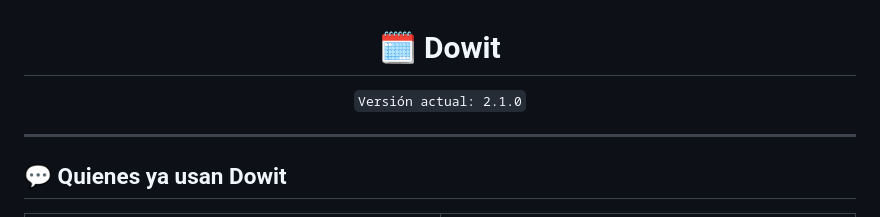
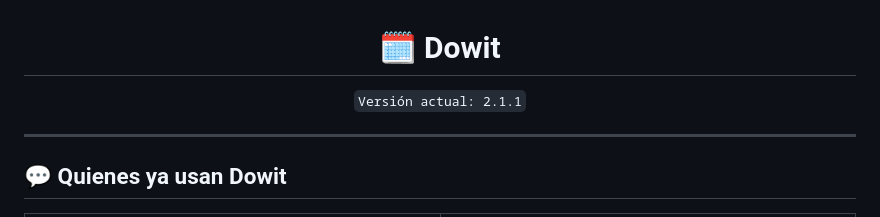
Before and after one commit to Kaltt-github/Dowit-download, a Markdown page: README.md, the part around the change. Rendered like a GitHub page.

Commit message:
release v2.1.1

```diff
--- a/README.md
+++ b/README.md
@@ -2,7 +2,7 @@
 
 # 🗓️ Dowit
 
-`Versión actual: 2.1.0`
+`Versión actual: 2.1.1`
 
 </div>
 
```
